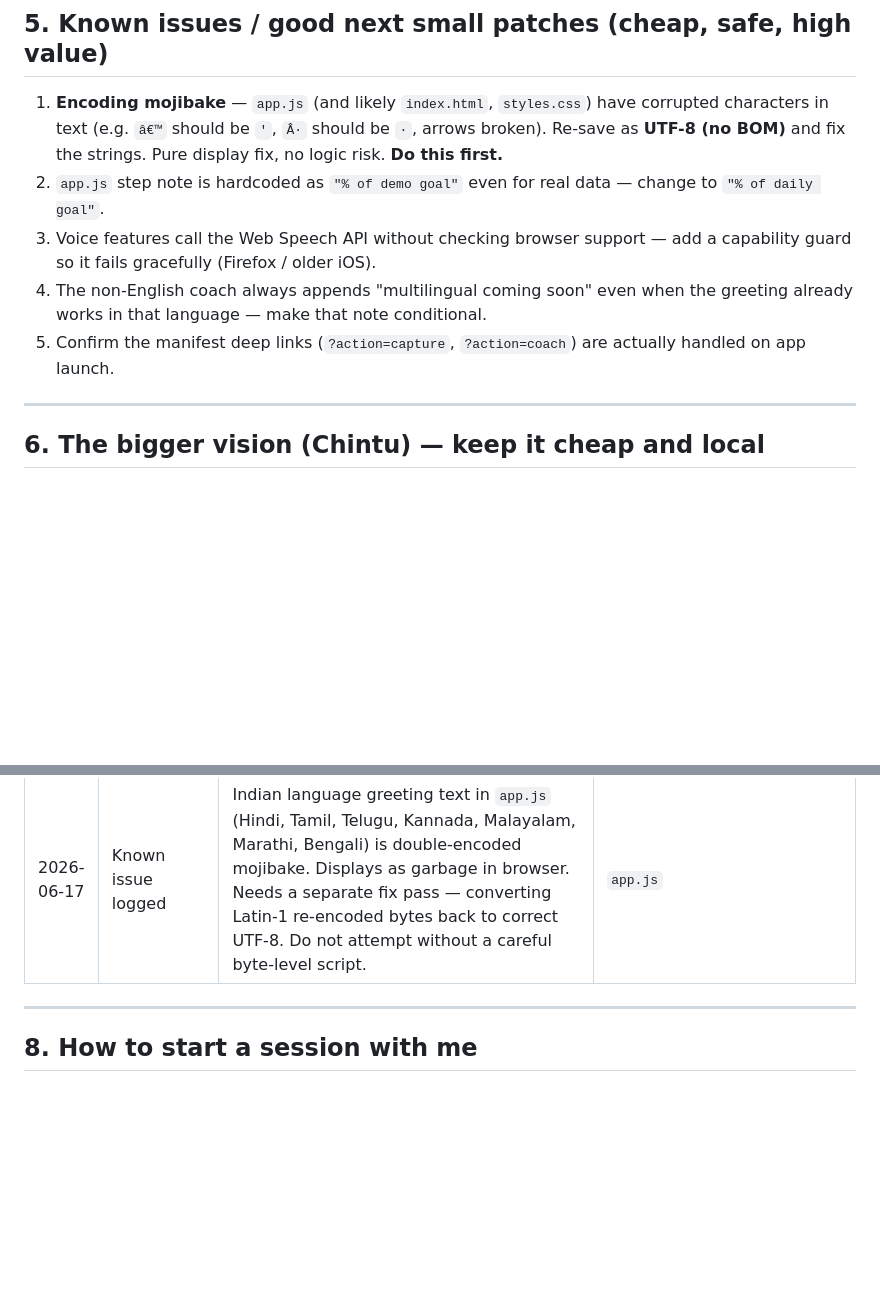
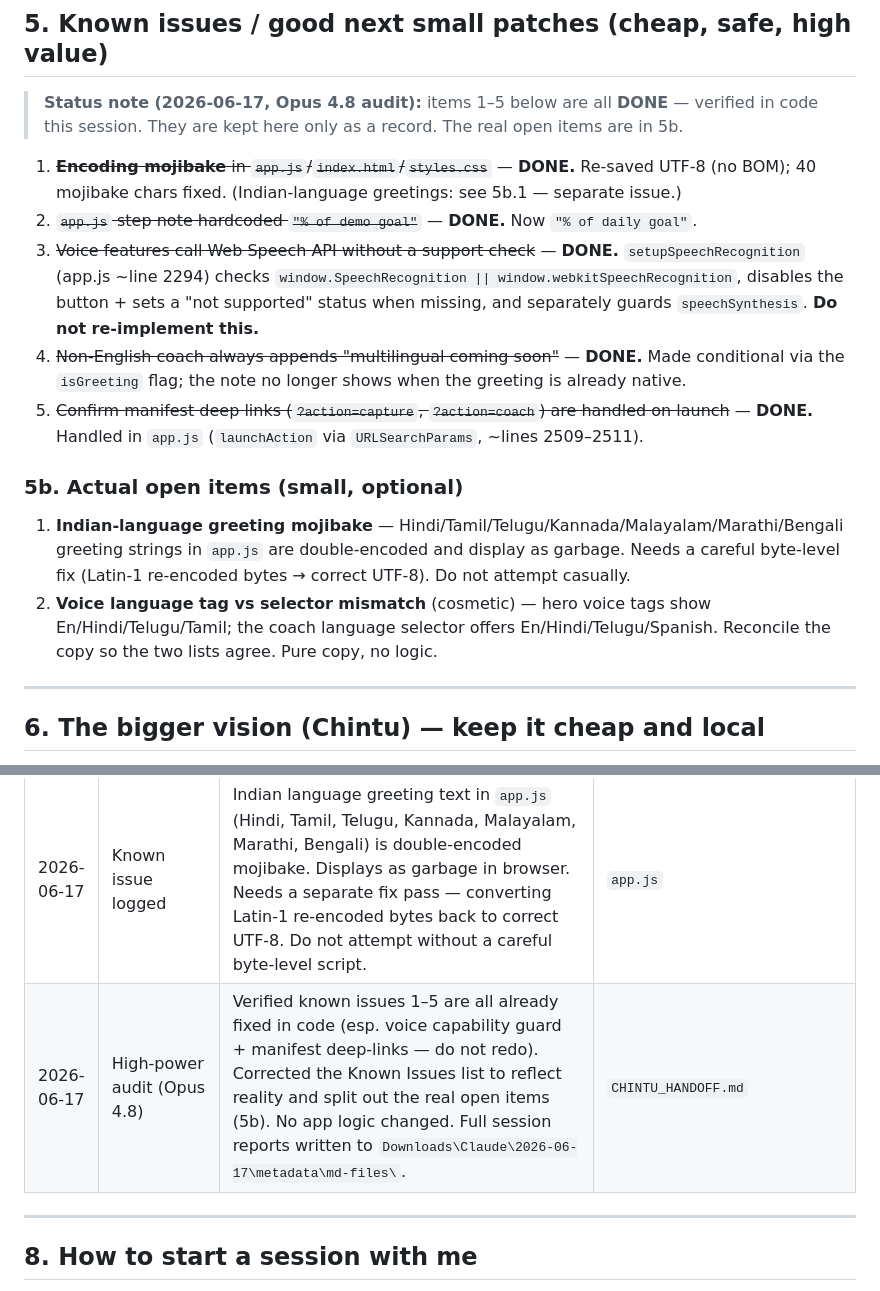
Before and after one commit to VUPPALAPATIDILEEPKUMAR/Bala---The-coach, a Markdown page: CHINTU_HANDOFF.md, 2 parts joined by grey strips. GitHub-like rendering; blank space fills up the shorter version.

Commit message:
docs: correct Chintu handoff known-issues after Opus 4.8 audit
Verified known issues 1-5 are already fixed in code (notably the Web
Speech API capability guard and manifest deep-link handling). Updated
the Known Issues list to reflect reality and split out the genuine
open items. No app logic changed.

Co-Authored-By: Claude Opus 4.8 <noreply@anthropic.com>

```diff
--- a/CHINTU_HANDOFF.md
+++ b/CHINTU_HANDOFF.md
@@ -121,17 +121,29 @@ professional if concerned."
 
 ## 5. Known issues / good next small patches (cheap, safe, high value)
 
-1. **Encoding mojibake** — `app.js` (and likely `index.html`, `styles.css`) have corrupted
-   characters in text (e.g. `â€™` should be `'`, `Â·` should be `·`, arrows broken). Re-save
-   as **UTF-8 (no BOM)** and fix the strings. Pure display fix, no logic risk. **Do this first.**
-2. `app.js` step note is hardcoded as `"% of demo goal"` even for real data — change to
-   `"% of daily goal"`.
-3. Voice features call the Web Speech API without checking browser support — add a capability
-   guard so it fails gracefully (Firefox / older iOS).
-4. The non-English coach always appends "multilingual coming soon" even when the greeting
-   already works in that language — make that note conditional.
-5. Confirm the manifest deep links (`?action=capture`, `?action=coach`) are actually handled
-   on app launch.
+> **Status note (2026-06-17, Opus 4.8 audit):** items 1–5 below are all **DONE** — verified
+> in code this session. They are kept here only as a record. The real open items are in 5b.
+
+1. ~~**Encoding mojibake** in `app.js`/`index.html`/`styles.css`~~ — **DONE.** Re-saved UTF-8
+   (no BOM); 40 mojibake chars fixed. (Indian-language greetings: see 5b.1 — separate issue.)
+2. ~~`app.js` step note hardcoded `"% of demo goal"`~~ — **DONE.** Now `"% of daily goal"`.
+3. ~~Voice features call Web Speech API without a support check~~ — **DONE.** `setupSpeechRecognition`
+   (app.js ~line 2294) checks `window.SpeechRecognition || window.webkitSpeechRecognition`, disables
+   the button + sets a "not supported" status when missing, and separately guards `speechSynthesis`.
+   **Do not re-implement this.**
+4. ~~Non-English coach always appends "multilingual coming soon"~~ — **DONE.** Made conditional via
+   the `isGreeting` flag; the note no longer shows when the greeting is already native.
+5. ~~Confirm manifest deep links (`?action=capture`, `?action=coach`) are handled on launch~~ —
+   **DONE.** Handled in `app.js` (`launchAction` via `URLSearchParams`, ~lines 2509–2511).
+
+### 5b. Actual open items (small, optional)
+
+1. **Indian-language greeting mojibake** — Hindi/Tamil/Telugu/Kannada/Malayalam/Marathi/Bengali
+   greeting strings in `app.js` are double-encoded and display as garbage. Needs a careful
+   byte-level fix (Latin-1 re-encoded bytes → correct UTF-8). Do not attempt casually.
+2. **Voice language tag vs selector mismatch** (cosmetic) — hero voice tags show
+   En/Hindi/Telugu/Tamil; the coach language selector offers En/Hindi/Telugu/Spanish. Reconcile
+   the copy so the two lists agree. Pure copy, no logic.
 
 ---
 
@@ -156,6 +168,7 @@ professional if concerned."
 | 2026-06-17 | Coach copy fix | "coming soon" note no longer appears when greeting is already in native language (Hindi, Tamil, Telugu etc.). `isGreeting` flag introduced — no logic change. | `app.js` |
 | 2026-06-17 | Intelligence map | Created `CHINTU_INTELLIGENCE_LAYERS.md` — documents ChatGPT/Claude/Codex/Ollama/OpenClaw roles and the Chintu loop. | `CHINTU_INTELLIGENCE_LAYERS.md` |
 | 2026-06-17 | Known issue logged | Indian language greeting text in `app.js` (Hindi, Tamil, Telugu, Kannada, Malayalam, Marathi, Bengali) is double-encoded mojibake. Displays as garbage in browser. Needs a separate fix pass — converting Latin-1 re-encoded bytes back to correct UTF-8. Do not attempt without a careful byte-level script. | `app.js` |
+| 2026-06-17 | High-power audit (Opus 4.8) | Verified known issues 1–5 are all already fixed in code (esp. voice capability guard + manifest deep-links — do not redo). Corrected the Known Issues list to reflect reality and split out the real open items (5b). No app logic changed. Full session reports written to `Downloads\Claude\2026-06-17\metadata\md-files\`. | `CHINTU_HANDOFF.md` |
 
 ---
 
```
